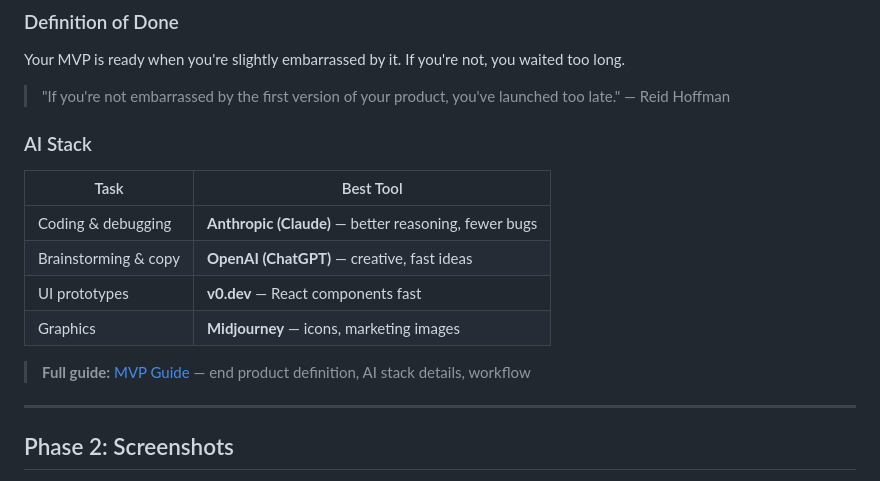
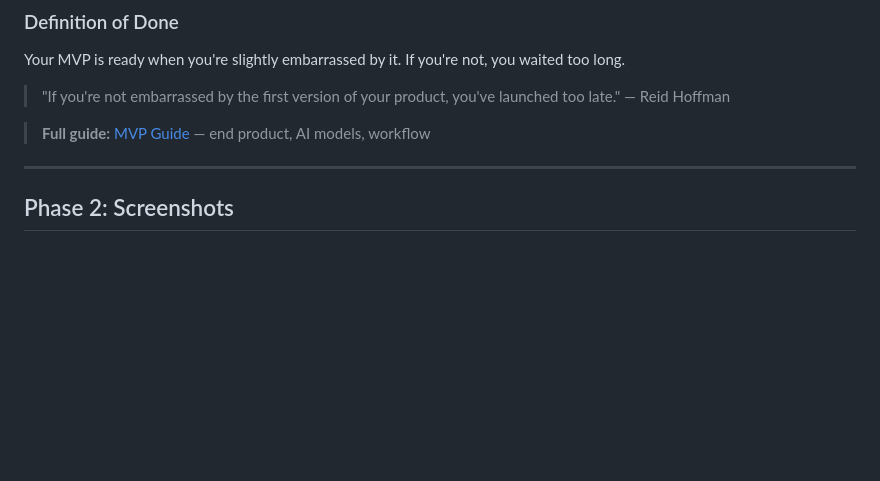
Before and after one commit to dotsystemsdevs/vibecoders-toolkit, a Markdown page: README.md, the part around the change. GitHub-like rendering; blank space fills up the shorter version.

Commit message:
Simplify AI section - just models and what they're best for
Co-Authored-By: Claude Opus 4.5 <noreply@anthropic.com>

```diff
--- a/README.md
+++ b/README.md
@@ -33,16 +33,7 @@ Your MVP is ready when you're slightly embarrassed by it. If you're not, you wai
 
 > "If you're not embarrassed by the first version of your product, you've launched too late." — Reid Hoffman
 
-### AI Stack
-
-| Task | Best Tool |
-|------|-----------|
-| Coding & debugging | **Anthropic (Claude)** — better reasoning, fewer bugs |
-| Brainstorming & copy | **OpenAI (ChatGPT)** — creative, fast ideas |
-| UI prototypes | **v0.dev** — React components fast |
-| Graphics | **Midjourney** — icons, marketing images |
-
-> **Full guide:** [MVP Guide](mvp.md) — end product definition, AI stack details, workflow
+> **Full guide:** [MVP Guide](mvp.md) — end product, AI models, workflow
 
 ---
 
```
Also changed, not shown: mvp.md (+9 -60 lines).
